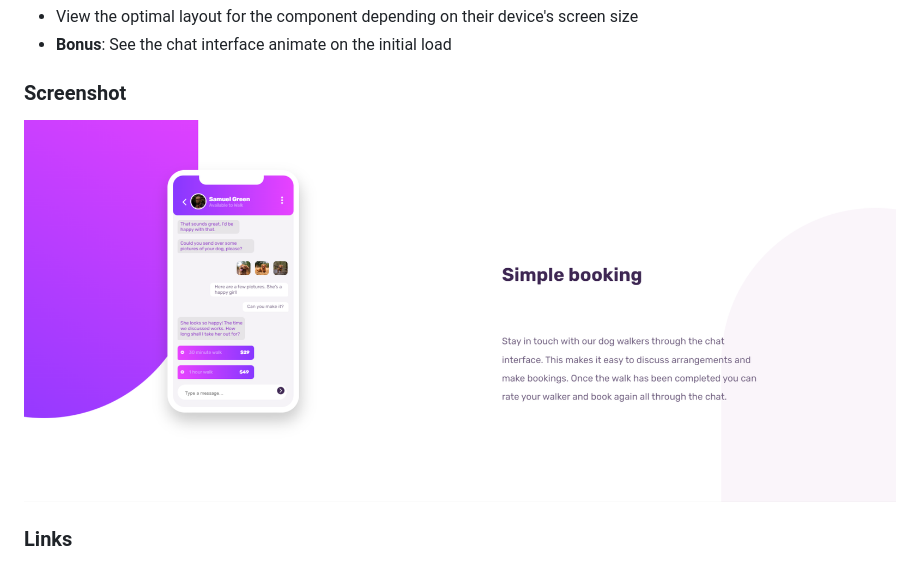
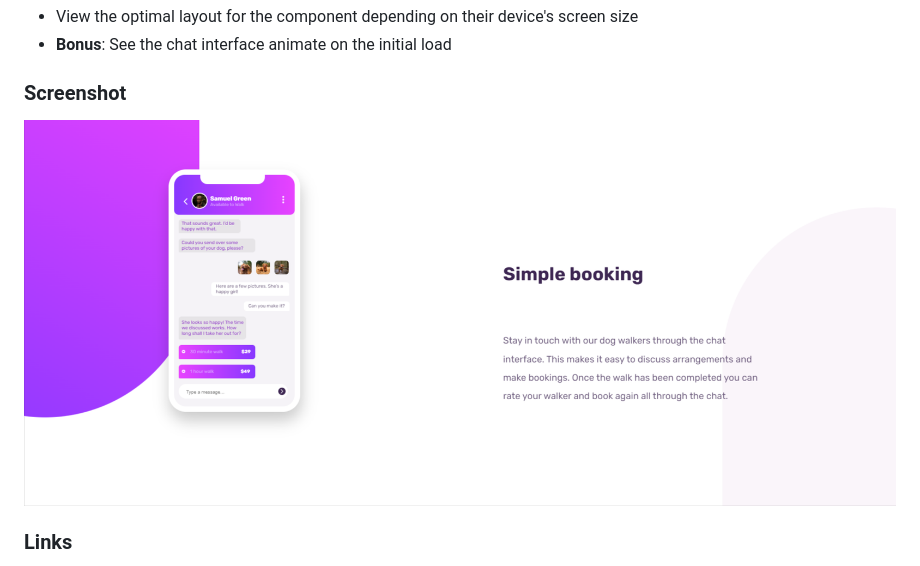
Before and after one commit to Abubakar-Tamboli/chat-app-illustration-by-abu, a Markdown page: README-template.md, the part around the change. Rendered like a GitHub page; pictures changed too: images/Chat-App-Screenshot.png (added), images/screenshot.png (deleted).

Commit message:
Adding screenshot to image-folder

```diff
--- a/README-template.md
+++ b/README-template.md
@@ -20,7 +20,7 @@ Users should be able to:
 
 ### Screenshot
 
-![](./images/screenshot.png)
+![](./images/Chat-App-Screenshot.png)
 
 ### Links
 
```
